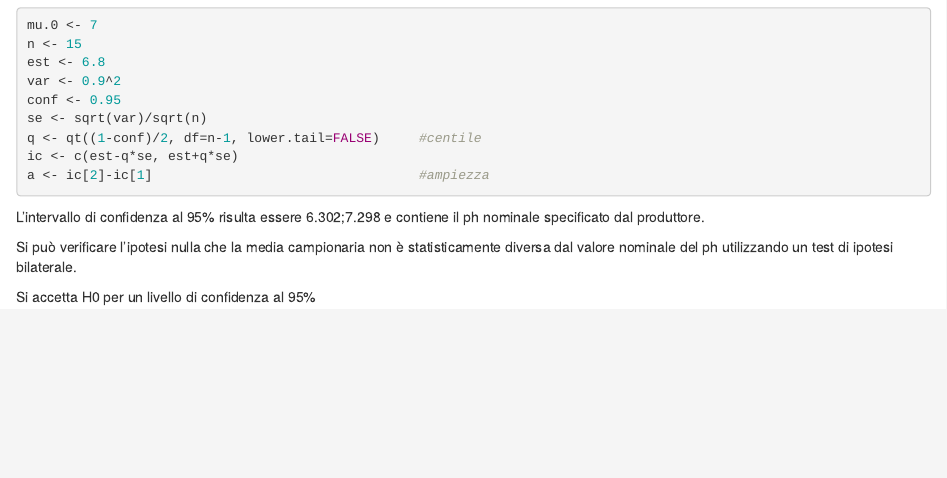
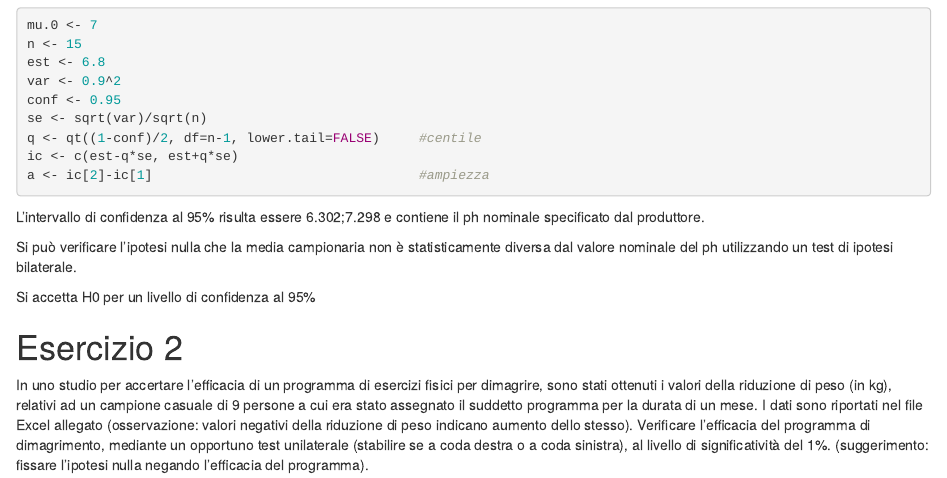
Before and after one commit to laceto/Statistical-Models, an R Markdown document (esercizi svolti.Rmd): the page in a window 1100 px wide, from 270 px down. Rendered offline with R 4.5, knitr and Pandoc, with nearby package versions.

Commit message:
inserito secondo esercizio

````diff
--- a/esercizi svolti.Rmd
+++ b/esercizi svolti.Rmd
@@ -49,3 +49,9 @@ if(gamma > (1 - conf) / 2) {
 ```
 
 Si `r decisione` per un livello di confidenza al `r paste0(conf * 100, "%")`
+
+# Esercizio 2
+
+In uno studio per accertare l’efficacia di un programma di esercizi fisici per dimagrire, sono stati ottenuti i valori della riduzione di peso (in kg), relativi ad un campione casuale di 9 persone a cui era stato assegnato il suddetto programma per la durata di un mese. I dati sono riportati nel file Excel allegato (osservazione: valori negativi della riduzione di peso indicano aumento dello stesso).
+Verificare l’efficacia del programma di dimagrimento, mediante un opportuno test unilaterale (stabilire se a coda destra o a coda sinistra), al livello di significatività del 1%.
+(suggerimento: fissare l’ipotesi nulla negando l’efficacia del programma).
````
